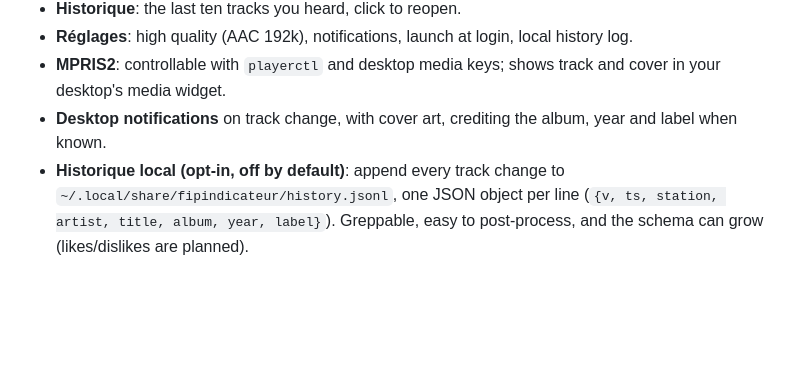
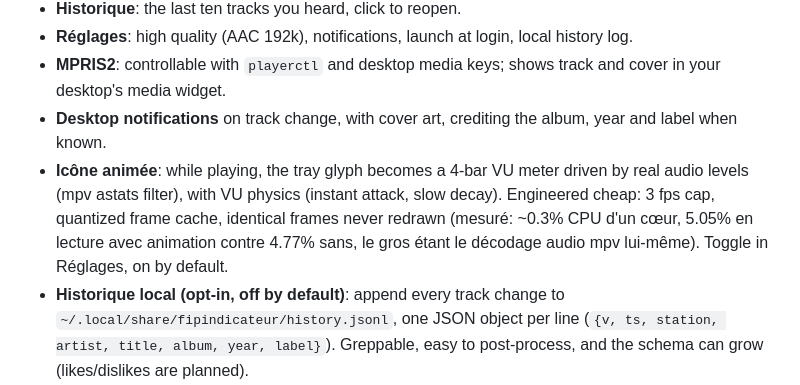
Before and after one commit to PLNech/fipindicateur, a Markdown page: README.md, the part around the change. Drawn GitHub-style; blank space fills up the shorter version.

Commit message:
docs: animated icon feature with measured CPU cost

```diff
--- a/README.md
+++ b/README.md
@@ -33,6 +33,12 @@ are kept buildable and planned.
   track and cover in your desktop's media widget.
 - **Desktop notifications** on track change, with cover art, crediting the
   album, year and label when known.
+- **Icône animée**: while playing, the tray glyph becomes a 4-bar VU meter
+  driven by real audio levels (mpv astats filter), with VU physics (instant
+  attack, slow decay). Engineered cheap: 3 fps cap, quantized frame cache,
+  identical frames never redrawn (mesuré: ~0.3% CPU d'un cœur, 5.05% en
+  lecture avec animation contre 4.77% sans, le gros étant le décodage audio
+  mpv lui-même). Toggle in Réglages, on by default.
 - **Historique local (opt-in, off by default)**: append every track change to
   `~/.local/share/fipindicateur/history.jsonl`, one JSON object per line
   (`{v, ts, station, artist, title, album, year, label}`). Greppable, easy to
```
